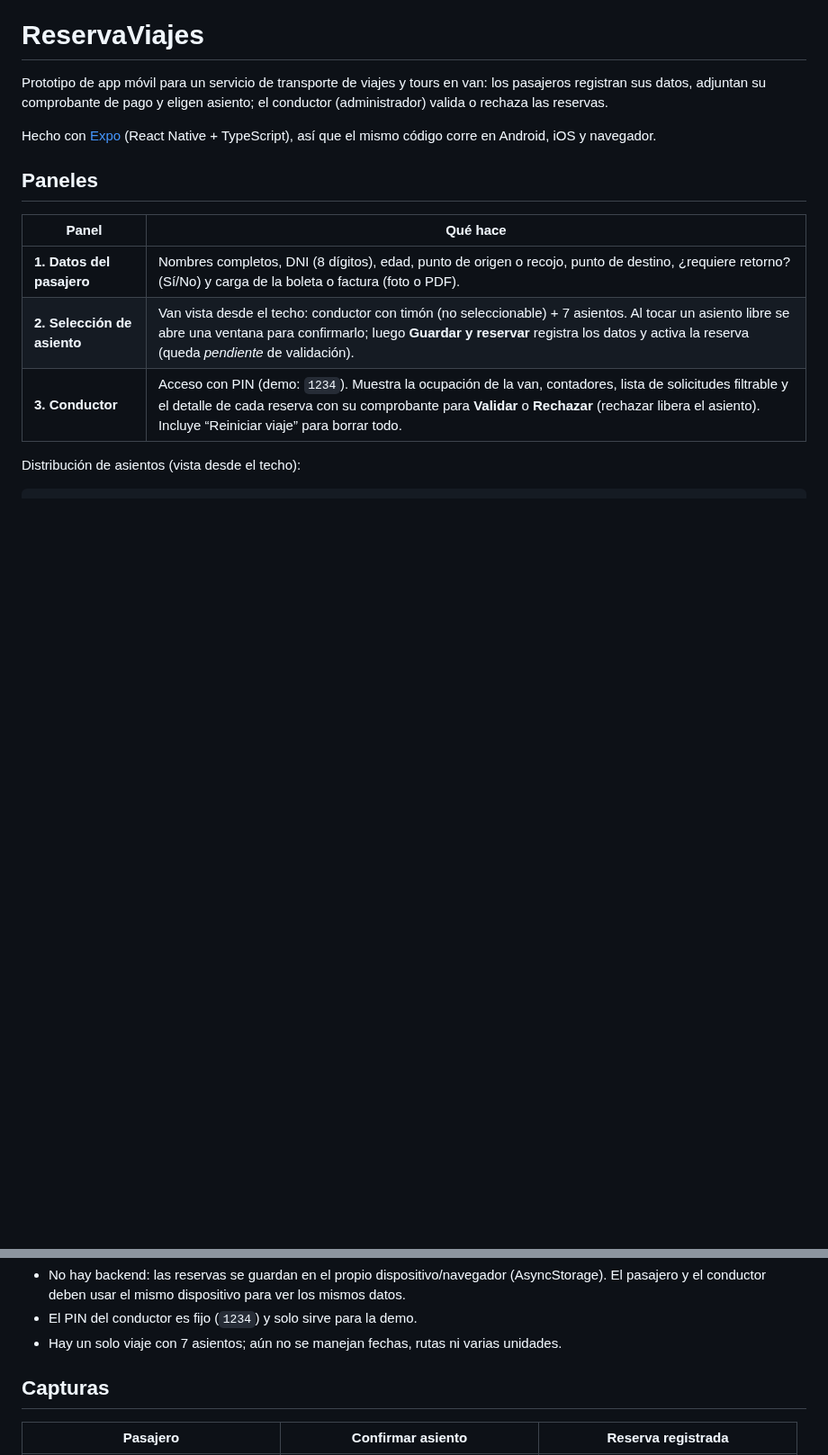
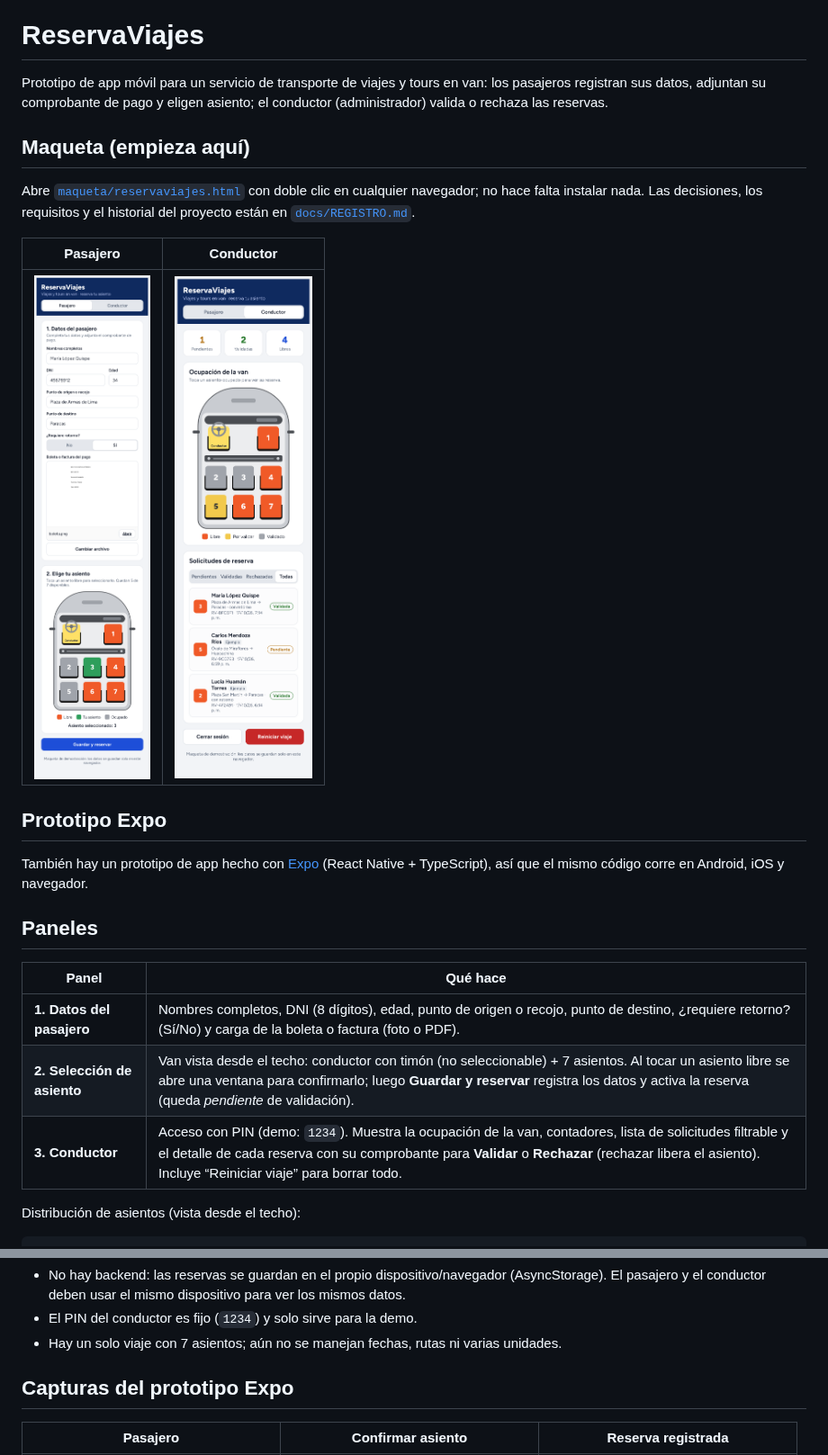
Before and after one commit to Erkkigautier/App-ReservaViajes, a Markdown page: README.md, 2 parts joined by grey strips. Shown at 90% size. Drawn GitHub-style; pictures changed too: docs/capturas/maqueta-conductor.png (added), docs/capturas/maqueta-pasajero.png (added); blank space fills up the shorter version.

```diff
--- a/README.md
+++ b/README.md
@@ -2,7 +2,17 @@
 
 Prototipo de app móvil para un servicio de transporte de viajes y tours en van: los pasajeros registran sus datos, adjuntan su comprobante de pago y eligen asiento; el conductor (administrador) valida o rechaza las reservas.
 
-Hecho con [Expo](https://expo.dev) (React Native + TypeScript), así que el mismo código corre en Android, iOS y navegador.
+## Maqueta (empieza aquí)
+
+Abre [`maqueta/reservaviajes.html`](maqueta/reservaviajes.html) con doble clic en cualquier navegador; no hace falta instalar nada. Las decisiones, los requisitos y el historial del proyecto están en [`docs/REGISTRO.md`](docs/REGISTRO.md).
+
+| Pasajero | Conductor |
+| --- | --- |
+| ![](docs/capturas/maqueta-pasajero.png) | ![](docs/capturas/maqueta-conductor.png) |
+
+## Prototipo Expo
+
+También hay un prototipo de app hecho con [Expo](https://expo.dev) (React Native + TypeScript), así que el mismo código corre en Android, iOS y navegador.
 
 ## Paneles
 
@@ -35,7 +45,7 @@ npm start          # muestra un QR para abrirlo en el celular con Expo Go
 - El PIN del conductor es fijo (`1234`) y solo sirve para la demo.
 - Hay un solo viaje con 7 asientos; aún no se manejan fechas, rutas ni varias unidades.
 
-## Capturas
+## Capturas del prototipo Expo
 
 | Pasajero | Confirmar asiento | Reserva registrada |
 | --- | --- | --- |
```
Also changed, not shown: docs/REGISTRO.md (added, +58 -0 lines), 1 other file.
